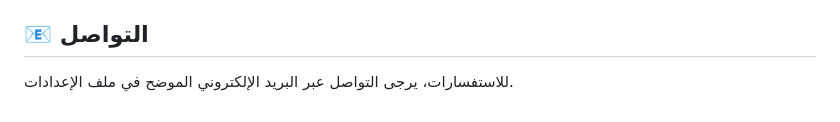
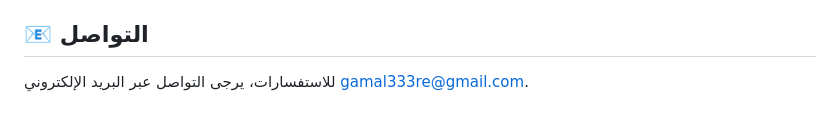
Before and after one commit to GamalAlkady/FixPro, a Markdown page: README.md, the part around the change. Drawn GitHub-style.

Commit message:
docs: update contact email in readme
update contact email address to reflect new support address
closes #noissue

```diff
--- a/README.md
+++ b/README.md
@@ -56,4 +56,4 @@
    - افتح المتصفح وتوجه إلى `http://localhost/FixPro/`.
 
 ## 📧 التواصل
-للاستفسارات، يرجى التواصل عبر البريد الإلكتروني الموضح في ملف الإعدادات.
+للاستفسارات، يرجى التواصل عبر البريد الإلكتروني gamal333re@gmail.com.
```
